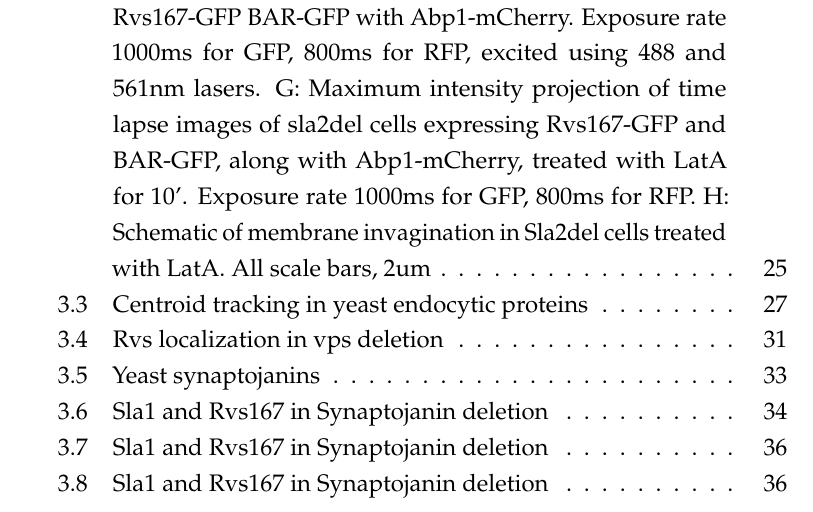
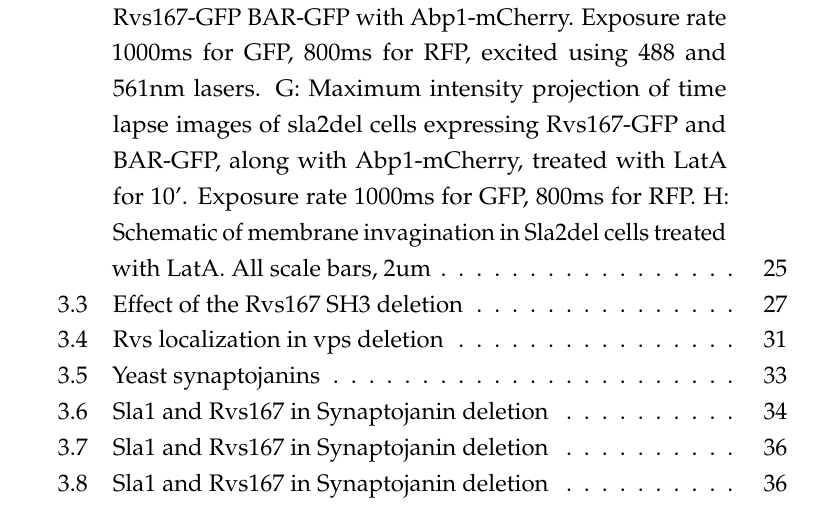
Before and after one commit to deepikaamenon/thesis_2021, a LaTeX thesis (main.tex, which reads Chapters/Results.tex): part of page 14 of 56, cut so that both start at the same text. Compiled offline with pdfLaTeX.

Commit message:
txs auto checkin

```diff
--- a/Chapters/Results.tex
+++ b/Chapters/Results.tex
@@ -66,7 +66,7 @@ In order to probe the contribution of the Rvs SH3 domain to endocytosis, I studi
 \begin{figure}
 	\centering
 \includegraphics[width=17cm,height=17cm,keepaspectratio]{figures/results_final/delsh3}
-	\caption [ Centroid tracking in yeast endocytic proteins]
+	\caption [Effect of the Rvs167 SH3 deletion]
 	{A: Averaged centroid movement of Sla1 and Rvs167 in WT and BAR strains. Centroids are aligned in time so that time=0 corresponds to the Abp1-mCherry fluorescent intensity peak in simultaneous dual-color imaging of the corresponding strains. Exposure rate 250ms.
 B: Molecule numbers of Abp1-GFP and Rvs167-GFP and BAR-GFP with standard error of mean.
 C: Lifetimes are measured by TIRF in Rvs167-GFP/ Abp1-mCherry and Rvs167-GFP/ Sla1-mCherry strains in WT and BAR strains. Exposure 560ms for each channel. Mean and standard error of the mean are shown,  * = p $\leq$ 0.05 , ** = p$\leq$ 0.01, *** = p $\leq$ 0.001 . P values of two-sided t test.
```
